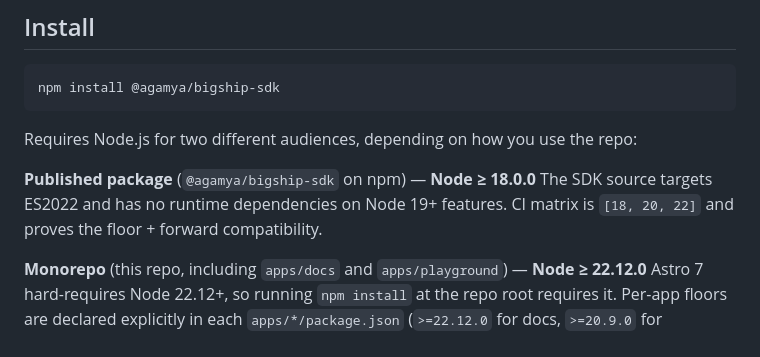
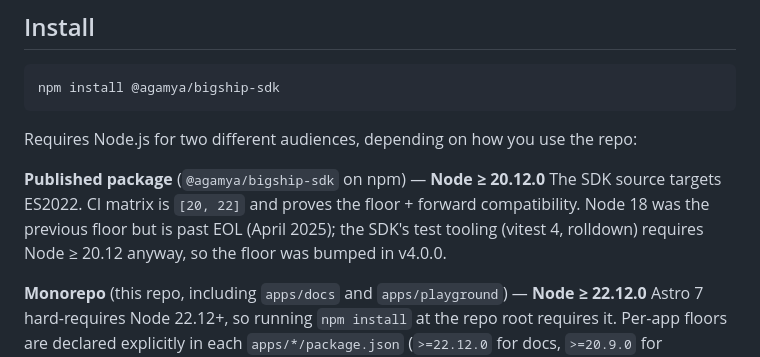
Before and after one commit to Agamya-Samuel/bigship-sdk, a Markdown page: README.md, the part around the change. Drawn GitHub-style.

```diff
--- a/README.md
+++ b/README.md
@@ -34,8 +34,8 @@ npm install @agamya/bigship-sdk
 
 Requires Node.js for two different audiences, depending on how you use the repo:
 
-**Published package** (`@agamya/bigship-sdk` on npm) — **Node ≥ 18.0.0**
-The SDK source targets ES2022 and has no runtime dependencies on Node 19+ features. CI matrix is `[18, 20, 22]` and proves the floor + forward compatibility.
+**Published package** (`@agamya/bigship-sdk` on npm) — **Node ≥ 20.12.0**
+The SDK source targets ES2022. CI matrix is `[20, 22]` and proves the floor + forward compatibility. Node 18 was the previous floor but is past EOL (April 2025); the SDK's test tooling (vitest 4, rolldown) requires Node ≥ 20.12 anyway, so the floor was bumped in v4.0.0.
 
 **Monorepo** (this repo, including `apps/docs` and `apps/playground`) — **Node ≥ 22.12.0**
 Astro 7 hard-requires Node 22.12+, so running `npm install` at the repo root requires it. Per-app floors are declared explicitly in each `apps/*/package.json` (`>=22.12.0` for docs, `>=20.9.0` for playground), matching Astro 7 and Next 16's minimums respectively.
```
Also changed, not shown: CONTRIBUTING.md (+3 -1 lines), packages/sdk/README.md (+1 -1 lines).
